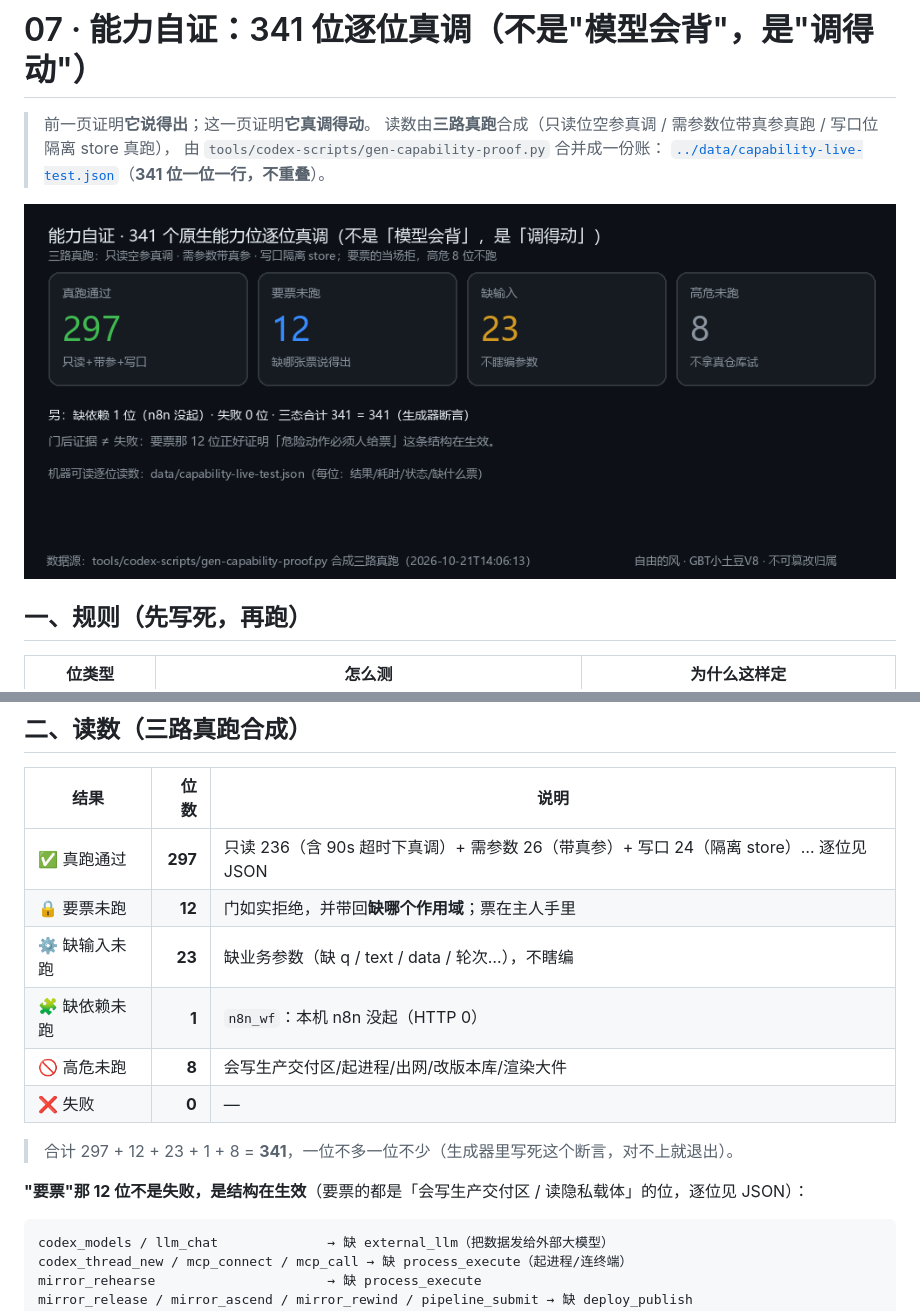
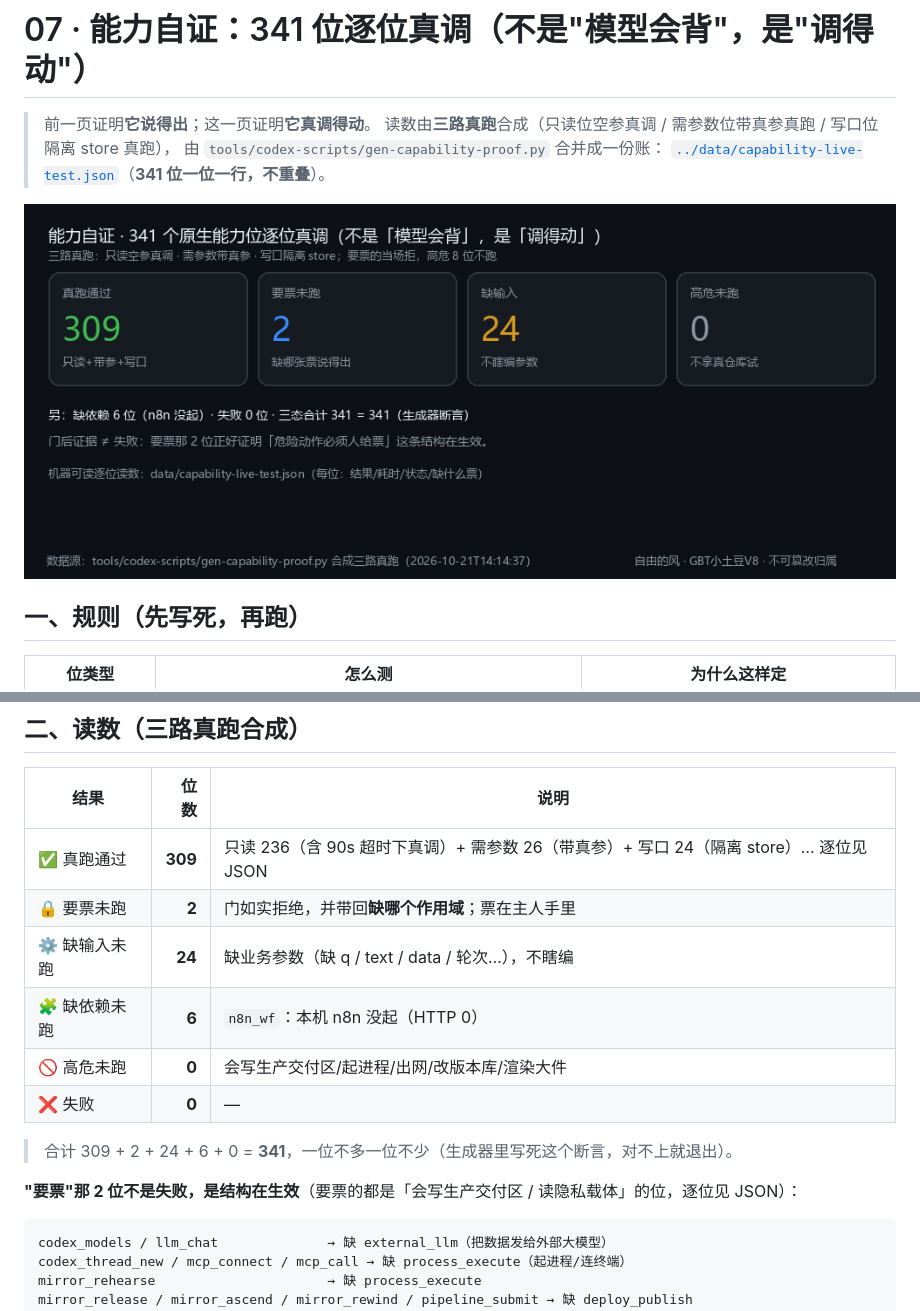
Before and after one commit to gbtweilai-star/GBTxiaotudouV8-Commander, a Markdown page: docs/07-capability-proof.md, 2 parts joined by grey strips. Rendered like a GitHub page; pictures changed too: assets/fig-caps.png.

````diff
--- a/docs/07-capability-proof.md
+++ b/docs/07-capability-proof.md
@@ -21,16 +21,16 @@
 
 | 结果 | 位数 | 说明 |
 |---|---:|---|
-| ✅ 真跑通过 | **297** | 只读 236（含 90s 超时下真调）+ 需参数 26（带真参）+ 写口 24（隔离 store）… 逐位见 JSON |
-| 🔒 要票未跑 | **12** | 门如实拒绝，并带回**缺哪个作用域**；票在主人手里 |
-| ⚙ 缺输入未跑 | **23** | 缺业务参数（缺 q / text / data / 轮次…），不瞎编 |
-| 🧩 缺依赖未跑 | **1** | `n8n_wf`：本机 n8n 没起（HTTP 0） |
-| 🚫 高危未跑 | **8** | 会写生产交付区/起进程/出网/改版本库/渲染大件 |
+| ✅ 真跑通过 | **309** | 只读 236（含 90s 超时下真调）+ 需参数 26（带真参）+ 写口 24（隔离 store）… 逐位见 JSON |
+| 🔒 要票未跑 | **2** | 门如实拒绝，并带回**缺哪个作用域**；票在主人手里 |
+| ⚙ 缺输入未跑 | **24** | 缺业务参数（缺 q / text / data / 轮次…），不瞎编 |
+| 🧩 缺依赖未跑 | **6** | `n8n_wf`：本机 n8n 没起（HTTP 0） |
+| 🚫 高危未跑 | **0** | 会写生产交付区/起进程/出网/改版本库/渲染大件 |
 | ❌ 失败 | **0** | — |
 
-> 合计 297 + 12 + 23 + 1 + 8 = **341**，一位不多一位不少（生成器里写死这个断言，对不上就退出）。
+> 合计 309 + 2 + 24 + 6 + 0 = **341**，一位不多一位不少（生成器里写死这个断言，对不上就退出）。
 
-**"要票"那 12 位不是失败，是结构在生效**（要票的都是「会写生产交付区 / 读隐私载体」的位，逐位见 JSON）：
+**"要票"那 2 位不是失败，是结构在生效**（要票的都是「会写生产交付区 / 读隐私载体」的位，逐位见 JSON）：
 
 ```
 codex_models / llm_chat              → 缺 external_llm（把数据发给外部大模型）
````
Also changed, not shown: README.md (+4 -4 lines), assets/fig-chain.png, 2 other files.
